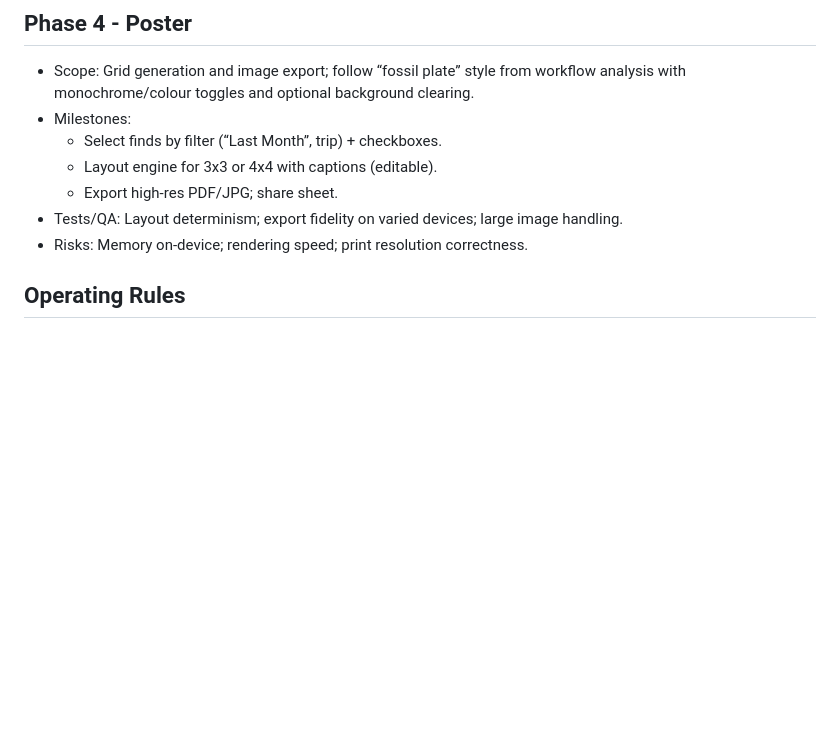
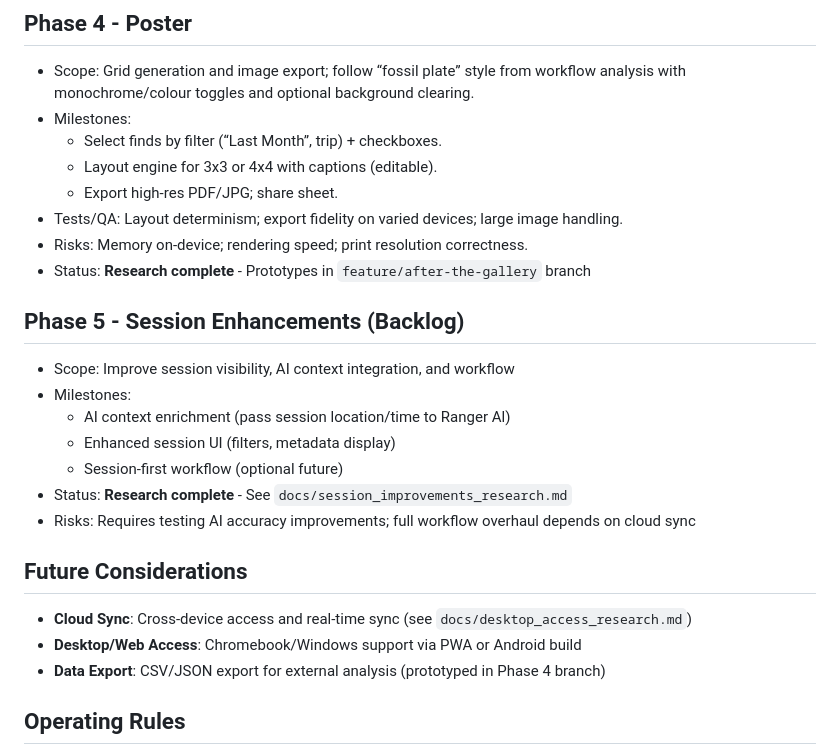
Before and after one commit to grahamton/ocal, a Markdown page: ROADMAP.md, the part around the change. Rendered like a GitHub page; blank space fills up the shorter version.

Commit message:
Update roadmap with backlog items and improve capture-idea workflow

```diff
--- a/ROADMAP.md
+++ b/ROADMAP.md
@@ -49,6 +49,23 @@ Context: Beach Mode, tools-not-toys, silent partner. Primary user is a non-techn
   - Export high-res PDF/JPG; share sheet.
 - Tests/QA: Layout determinism; export fidelity on varied devices; large image handling.
 - Risks: Memory on-device; rendering speed; print resolution correctness.
+- Status: **Research complete** - Prototypes in `feature/after-the-gallery` branch
+
+## Phase 5 - Session Enhancements (Backlog)
+
+- Scope: Improve session visibility, AI context integration, and workflow
+- Milestones:
+  - AI context enrichment (pass session location/time to Ranger Al)
+  - Enhanced session UI (filters, metadata display)
+  - Session-first workflow (optional future)
+- Status: **Research complete** - See `docs/session_improvements_research.md`
+- Risks: Requires testing AI accuracy improvements; full workflow overhaul depends on cloud sync
+
+## Future Considerations
+
+- **Cloud Sync**: Cross-device access and real-time sync (see `docs/desktop_access_research.md`)
+- **Desktop/Web Access**: Chromebook/Windows support via PWA or Android build
+- **Data Export**: CSV/JSON export for external analysis (prototyped in Phase 4 branch)
 
 ## Operating Rules
 
```
Also changed, not shown: .agent/workflows/capture-idea.md (added, +76 -0 lines).
